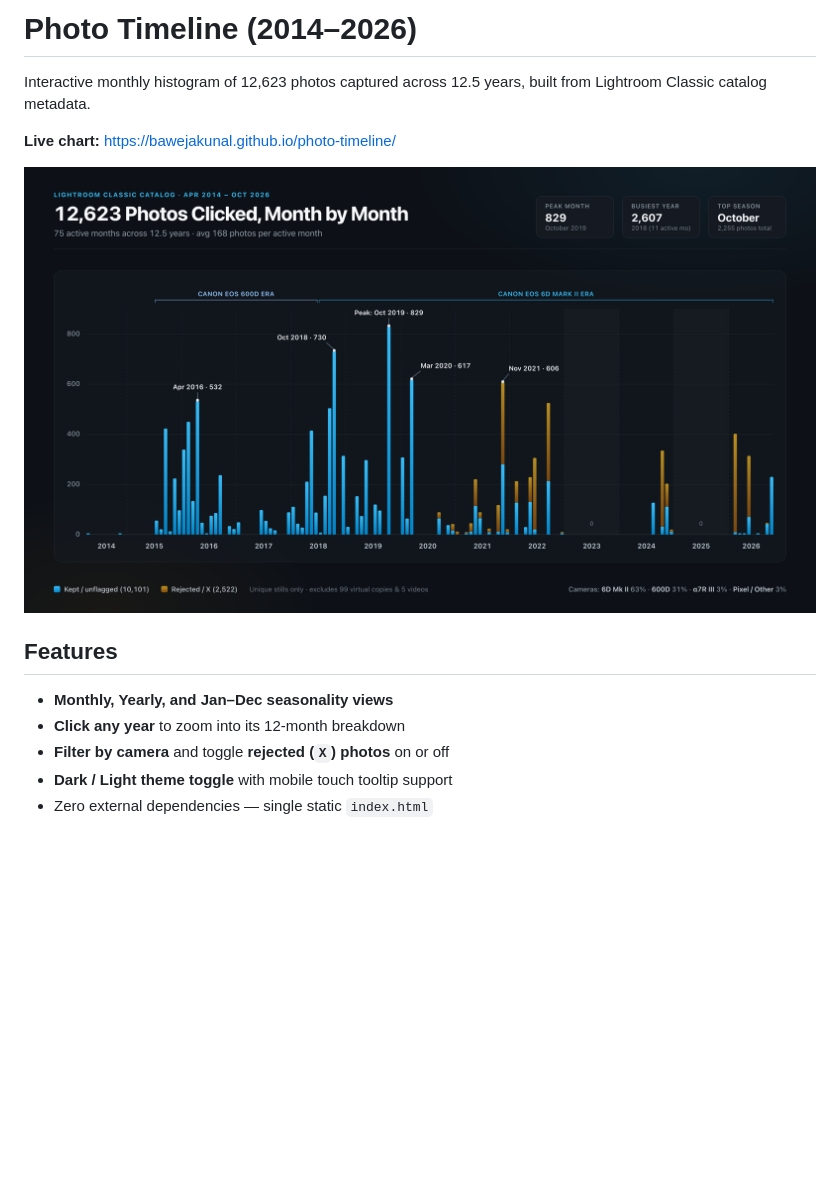
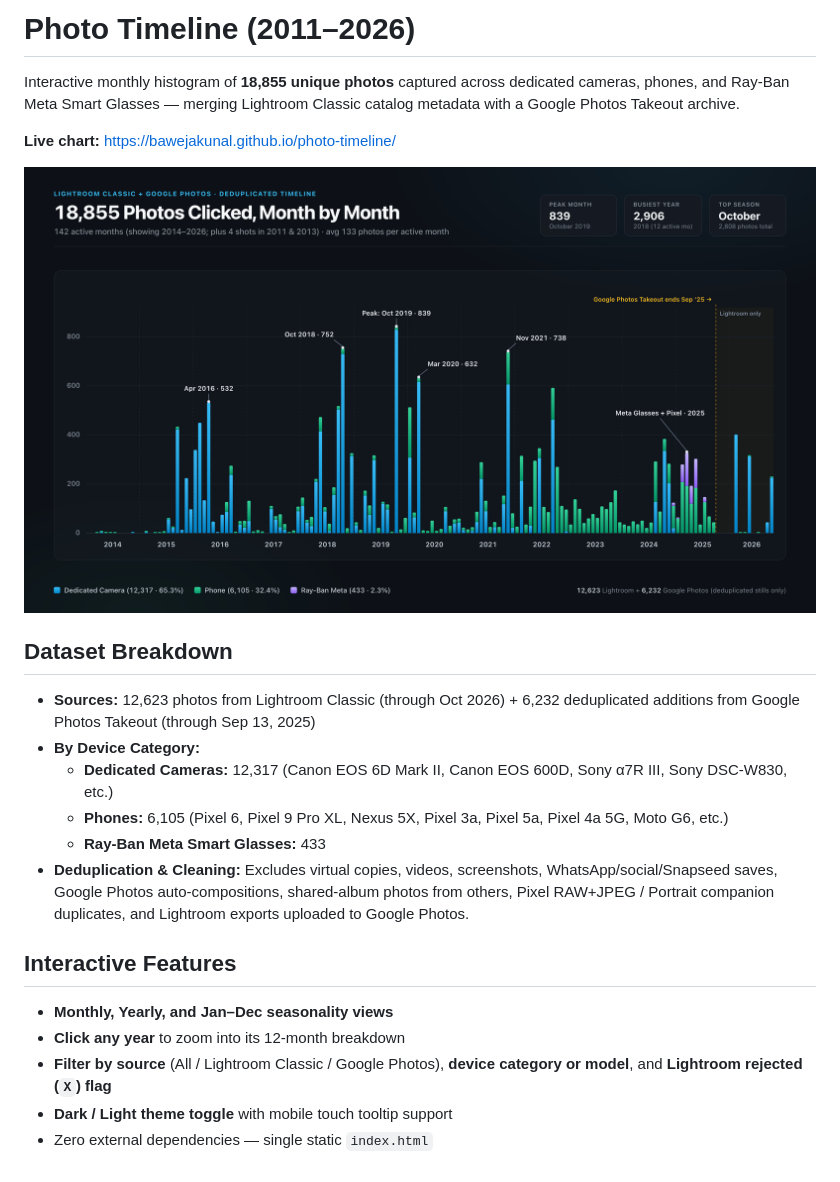
Before and after one commit to bawejakunal/photo-timeline, a Markdown page: README.md, the part around the change. GitHub-like rendering; pictures changed too: preview.png; blank space fills up the shorter version.

Commit message:
Merge deduplicated Google Photos Takeout (6,232 phone & Meta Glasses shots) with Lightroom catalog

```diff
--- a/README.md
+++ b/README.md
@@ -1,14 +1,22 @@
-# Photo Timeline (2014–2026)
+# Photo Timeline (2011–2026)
 
-Interactive monthly histogram of 12,623 photos captured across 12.5 years, built from Lightroom Classic catalog metadata.
+Interactive monthly histogram of **18,855 unique photos** captured across dedicated cameras, phones, and Ray-Ban Meta Smart Glasses — merging Lightroom Classic catalog metadata with a Google Photos Takeout archive.
 
 **Live chart:** https://bawejakunal.github.io/photo-timeline/
 
 ![Monthly Photo Histogram Preview](preview.png)
 
-## Features
+## Dataset Breakdown
+- **Sources:** 12,623 photos from Lightroom Classic (through Oct 2026) + 6,232 deduplicated additions from Google Photos Takeout (through Sep 13, 2025)
+- **By Device Category:**
+  - **Dedicated Cameras:** 12,317 (Canon EOS 6D Mark II, Canon EOS 600D, Sony α7R III, Sony DSC-W830, etc.)
+  - **Phones:** 6,105 (Pixel 6, Pixel 9 Pro XL, Nexus 5X, Pixel 3a, Pixel 5a, Pixel 4a 5G, Moto G6, etc.)
+  - **Ray-Ban Meta Smart Glasses:** 433
+- **Deduplication & Cleaning:** Excludes virtual copies, videos, screenshots, WhatsApp/social/Snapseed saves, Google Photos auto-compositions, shared-album photos from others, Pixel RAW+JPEG / Portrait companion duplicates, and Lightroom exports uploaded to Google Photos.
+
+## Interactive Features
 - **Monthly, Yearly, and Jan–Dec seasonality views**
 - **Click any year** to zoom into its 12-month breakdown
-- **Filter by camera** and toggle **rejected (`X`) photos** on or off
+- **Filter by source** (All / Lightroom Classic / Google Photos), **device category or model**, and **Lightroom rejected (`X`) flag**
 - **Dark / Light theme toggle** with mobile touch tooltip support
 - Zero external dependencies — single static `index.html`
```
Also changed, not shown: 1 other file.
